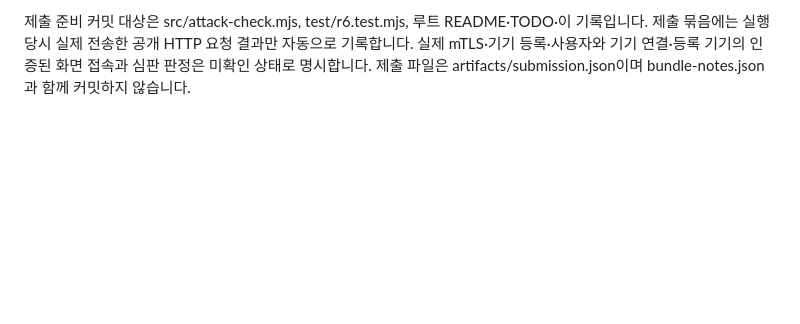
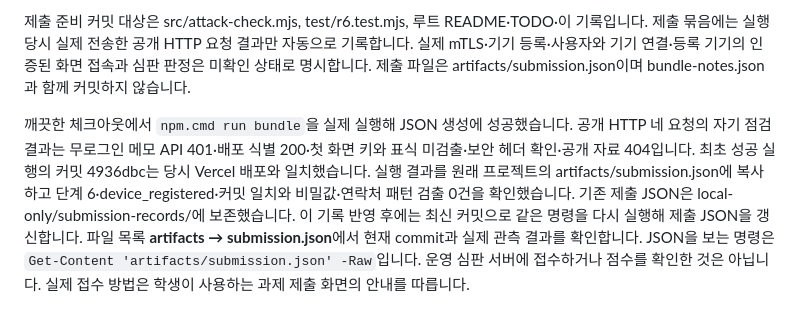
Before and after one commit to lee5299/choi-bujang-secret-vault-5, a Markdown page: 6/README.md, the part around the change. GitHub-like rendering; blank space fills up the shorter version.

Commit message:
docs: 6단계 제출 묶음 생성과 검증 완료 기록

```diff
--- a/6/README.md
+++ b/6/README.md
@@ -195,3 +195,12 @@ README의 현재 단계 5와 XDR-01·02 기록은 마지막 커밋의 문서 정
 제출 묶음에는 실행 당시 실제 전송한 공개 HTTP 요청 결과만 자동으로 기록합니다.
 실제 mTLS·기기 등록·사용자와 기기 연결·등록 기기의 인증된 화면 접속과 심판 판정은 미확인 상태로 명시합니다.
 제출 파일은 artifacts/submission.json이며 bundle-notes.json과 함께 커밋하지 않습니다.
+
+깨끗한 체크아웃에서 `npm.cmd run bundle`을 실제 실행해 JSON 생성에 성공했습니다.
+공개 HTTP 네 요청의 자기 점검 결과는 무로그인 메모 API 401·배포 식별 200·첫 화면 키와 표식 미검출·보안 헤더 확인·공개 자료 404입니다.
+최초 성공 실행의 커밋 4936dbc는 당시 Vercel 배포와 일치했습니다.
+실행 결과를 원래 프로젝트의 artifacts/submission.json에 복사하고 단계 6·device_registered·커밋 일치와 비밀값·연락처 패턴 검출 0건을 확인했습니다.
+기존 제출 JSON은 local-only/submission-records/에 보존했습니다. 이 기록 반영 후에는 최신 커밋으로 같은 명령을 다시 실행해 제출 JSON을 갱신합니다.
+파일 목록 **artifacts → submission.json**에서 현재 commit과 실제 관측 결과를 확인합니다.
+JSON을 보는 명령은 `Get-Content 'artifacts/submission.json' -Raw`입니다.
+운영 심판 서버에 접수하거나 점수를 확인한 것은 아닙니다. 실제 접수 방법은 학생이 사용하는 과제 제출 화면의 안내를 따릅니다.
```
Also changed, not shown: README.md (+3 -0 lines), TODO.md (+1 -1 lines).
